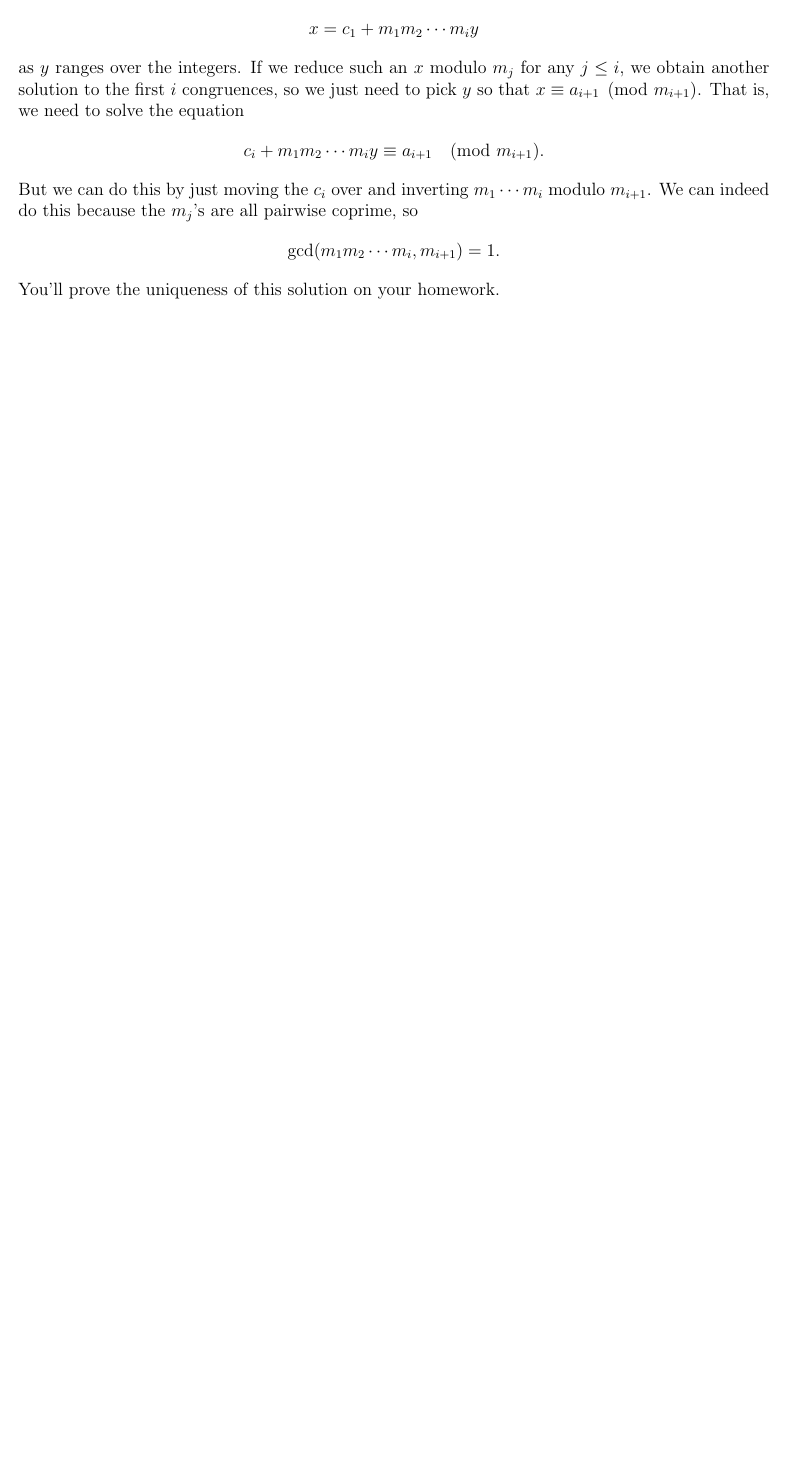
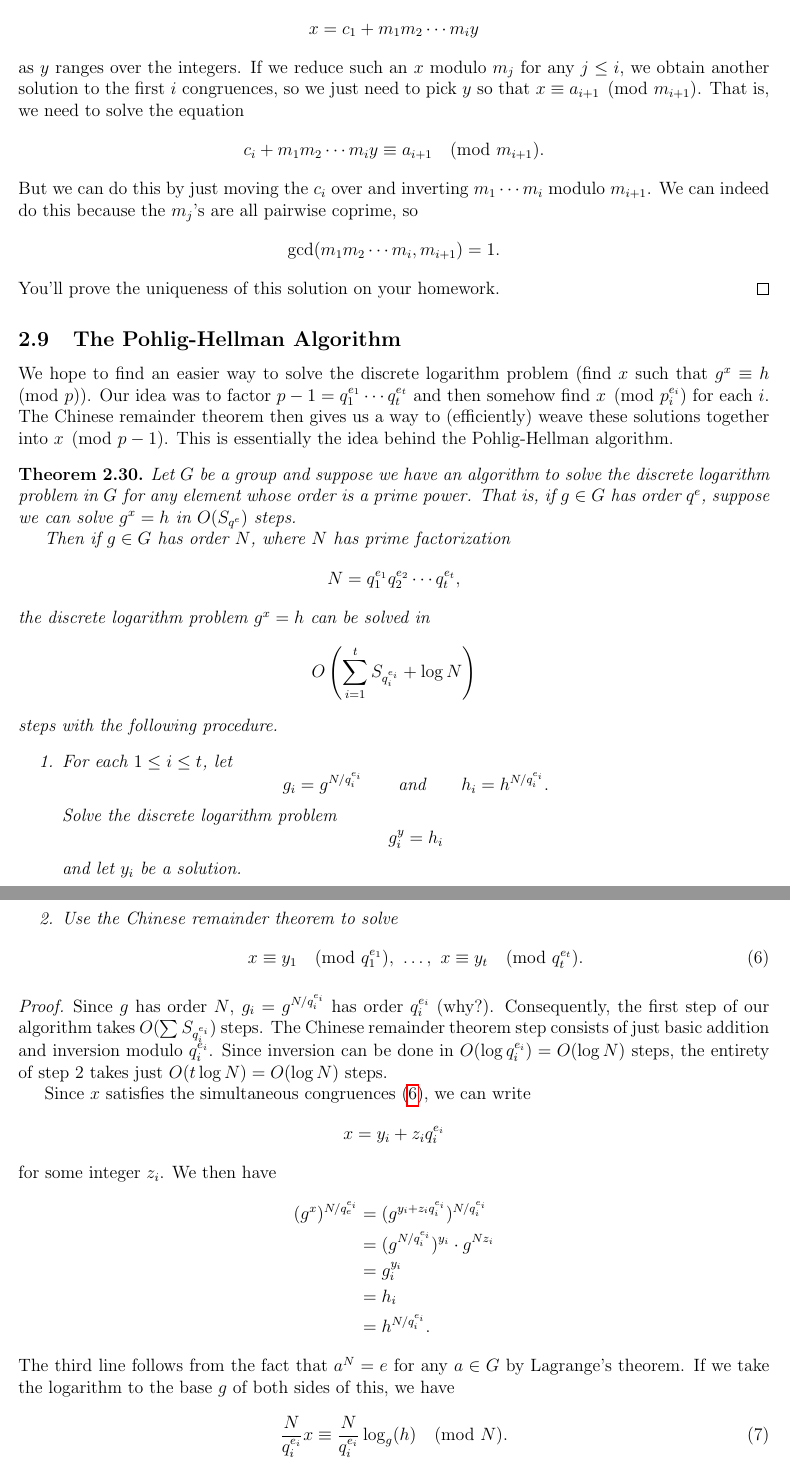
Before and after one commit to liamh95/2021_2022, a LaTeX paper (Summer 2022/173A/Notes/notes.tex): part of page 27 of 27 before the commit and two parts of pages 27 and 28 of 29 after it, the two joined at a grey line, cut so that both start at the same text, the shorter picture padded with empty space. The pictures show the PDF file Summer 2022/173A/Notes/notes.pdf that the author committed with the source.

Commit message:
wrote midterm and 4_1 notes

```diff
--- a/Summer 2022/173A/Notes/notes.tex
+++ b/Summer 2022/173A/Notes/notes.tex
@@ -1684,3 +1684,105 @@ This example gives an algorithm for how to prove the following theorem.
 
 
 
+
+
+
+
+
+
+
+
+\subsection{The Pohlig-Hellman Algorithm}
+We hope to find an easier way to solve the discrete logarithm problem (find $x$ such that $g^x \equiv h\pmod p$).
+Our idea was to factor $p-1 = q_1^{e_1}\cdots q_t^{e_t}$ and then somehow find $x\pmod{p_i^{e_i}}$ for each $i$.
+The Chinese remainder theorem then gives us a way to (efficiently) weave these solutions together into $x\pmod{p-1}$.
+This is essentially the idea behind the Pohlig-Hellman algorithm.
+
+
+\begin{theorem}
+    Let $G$ be a group and suppose we have an algorithm to solve the discrete logarithm problem in $G$ for any element whose order is a prime power.
+    That is, if $g\in G$ has order $q^e$, suppose we can solve $g^x = h$ in $O(S_{q^e})$ steps.
+
+    Then if $g\in G$ has order $N$, where $N$ has prime factorization
+    \[
+        N = q_1^{e_1}q_2^{e_2}\cdots q_t^{e_t},
+    \]
+    the discrete logarithm problem $g^x = h$ can be solved in
+    \[
+        O\left(\sum_{i=1}^tS_{q_i^{e_i}} + \log N\right)
+    \]
+    steps with the following procedure.
+    \begin{enumerate}
+        \item For each $1\leq i \leq t$, let
+        \[
+            g_i = g^{N/q_i^{e_i}}\qquad\text{and}\qquad h_i = h^{N/q_i^{e_i}}.
+        \]
+        Solve the discrete logarithm problem
+        \[
+            g_i^y = h_i
+        \]
+        and let $y_i$ be a solution.
+
+        \item Use the Chinese remainder theorem to solve
+        \begin{equation}\label{simul}
+            x \equiv y_1\pmod{q_1^{e_1}},\ \ldots,\ x \equiv y_t\pmod{q_t^{e_t}}.
+        \end{equation}
+    \end{enumerate}
+\end{theorem}
+
+\begin{proof}
+    Since $g$ has order $N$, $g_i = g^{N/q_i^{e_i}}$ has order $q_i^{e_i}$ (why?).
+    Consequently, the first step of our algorithm takes $O(\sum S_{q_i^{e_i}})$ steps.
+    The Chinese remainder theorem step consists of just basic addition and inversion modulo $q_i^{e_i}$.
+    Since inversion can be done in $O(\log q_i^{e_i}) = O(\log N)$ steps, the entirety of step 2 takes just $O(t \log N) = O(\log N)$ steps.
+
+    Since $x$ satisfies the simultaneous congruences (\ref{simul}), we can write
+    \[
+        x = y_i + z_iq_i^{e_i}
+    \]
+    for some integer $z_i$.
+    We then have
+    \begin{align*}
+        (g^x)^{N/q_e^{e_i}} &= (g^{y_i + z_iq_i^{e_i}})^{N/q_i^{e_i}}\\
+        &= (g^{N/q_i^{e_i}})^{y_i}\cdot g^{Nz_i}\\
+        &= g_i^{y_i}\\
+        &= h_i\\
+        &= h^{N/q_i^{e_i}}.
+    \end{align*}
+    The third line follows from the fact that $a^N = e$ for any $a\in G$ by Lagrange's theorem.
+    If we take the logarithm to the base $g$ of both sides of this, we have
+    \begin{equation}\label{coprime}
+        \frac{N}{q_i^{e_i}}x \equiv \frac{N}{q_i^{e_i}}\log_g(h)\pmod N.
+    \end{equation}
+    Since the integers $N/q_1^{e_1}, \ldots, N/q_t^{e_t}$ are pairwise coprime, we can find integers $c_1, \ldots, c_t$ such that
+    \[
+        \frac{N}{q_1^{e_1}}c_1 +\cdots + \frac{N}{q_t^{e_t}}c_t  =1.
+    \]
+    If we multiply both sides of (\ref{coprime}) by $c_i$ and sum over $i$, then we see that
+    \begin{align*}
+        x & \equiv  \sum_{i=1}^tx\cdot\frac{N}{q_i^{e_i}}c_i\\
+        &\equiv \sum_{i=1}^t\log_g(h)\cdot\frac{N}{q_i^{e_i}}c_i\\
+        &\equiv h\pmod N.
+    \end{align*}
+\end{proof}
+
+We've reduced the discrete logarithm problem to the case where the base has prime power order.
+Now we show how to reduce the problem even further to just a base with prime order.
+
+\begin{proposition}
+    Let $G$ be a group, $q$ a prime and suppose we have an algorithm that takes $S_q$ steps to solve the DLP $g^x = h$ in $G$ whenever $g$ has order $q$.
+    Then if $g$ has order $q^e$, we can solve the discrete log problem $g^x = h$ in $O(eS_q)$ steps.
+\end{proposition}
+
+\begin{proof}
+    The idea is to write the unknown exponent $x$ in base $q$.
+    \[
+        x = x_0 + x_1q + x_2q^2 + \cdots + x_{e-1}q^{e-1}\quad\text{with }0\leq x_i<q.
+    \]
+    We have
+    \begin{align*}
+        h^{q^{e-1}} &= (g^x)^{q^{e-1}}\\
+        &= \left(g^{x_0 + x_1q + \cdots + x_{e-1}q^{e-1}}\right)^{q^{e-1}}\\
+        &= (g^{q^{e-1}})^{x_0}\cdot \left(g^{q^e}\right)^{x_1 + x_2q + \cdots + x_{e-1}q^{e-2}}\\
+        &= \left(g^{q^{e-1}}\right)^{x_0}.
+    \end{align*}
@@ -1686,0 +1792,3 @@ This example gives an algorithm for how to prove the following theorem.
+    Write
+    \begin{align*}
+        h^{q^{e-2}} &= (g^x)^{q^{e-2}}\\
@@ -1686,0 +1801 @@ This example gives an algorithm for how to prove the following theorem.
+        (h\cdot g^{-x_0})^{q^{e-2}} = (g^{q^{e-1}})^{x_1},
@@ -1686,0 +1807 @@ This example gives an algorithm for how to prove the following theorem.
+        (g^{q^{e-1}})^{x_i} = \left(h\cdot g^{-x_0 - x_1q - \cdots - x_{i-1}q^{i-1}}\right)^{q^{e-i-1}}.
```
Also changed, not shown: Summer 2022/173A/Midterm/midterm.tex (added, +132 -0 lines), Summer 2022/173A/3_2 Midterm Practice/3_2 midterm practice.pdf (renamed from Summer 2022/173A/3_2 midterm practice.pdf), Summer 2022/173A/3_2 Midterm Practice/3_2 midterm practice.tex (renamed from Summer 2022/173A/3_2 midterm practice.tex), Summer 2022/173A/Midterm/midterm.pdf (added), Summer 2022/173A/Notes/notes.pdf, Summer 2022/173A/Notes/notes.tex (25 more changed lines).
